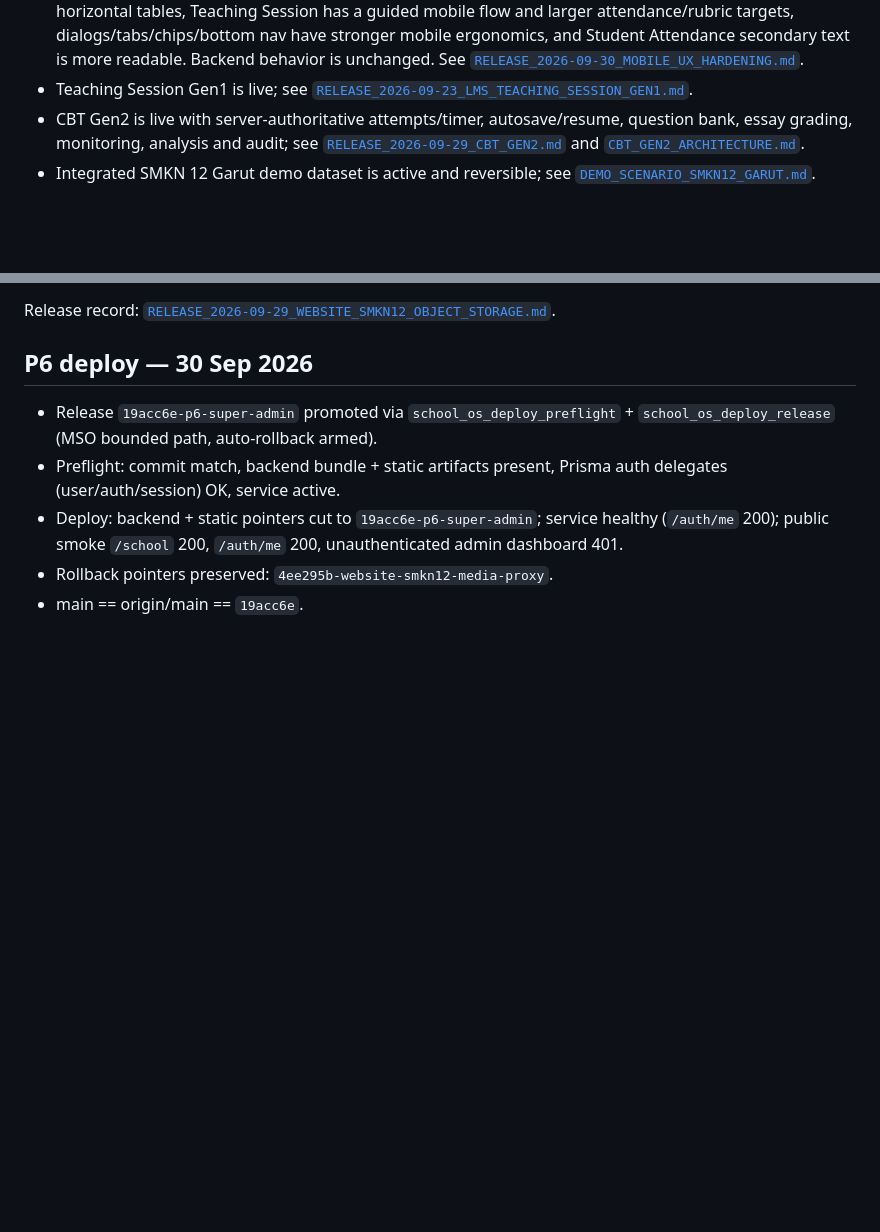
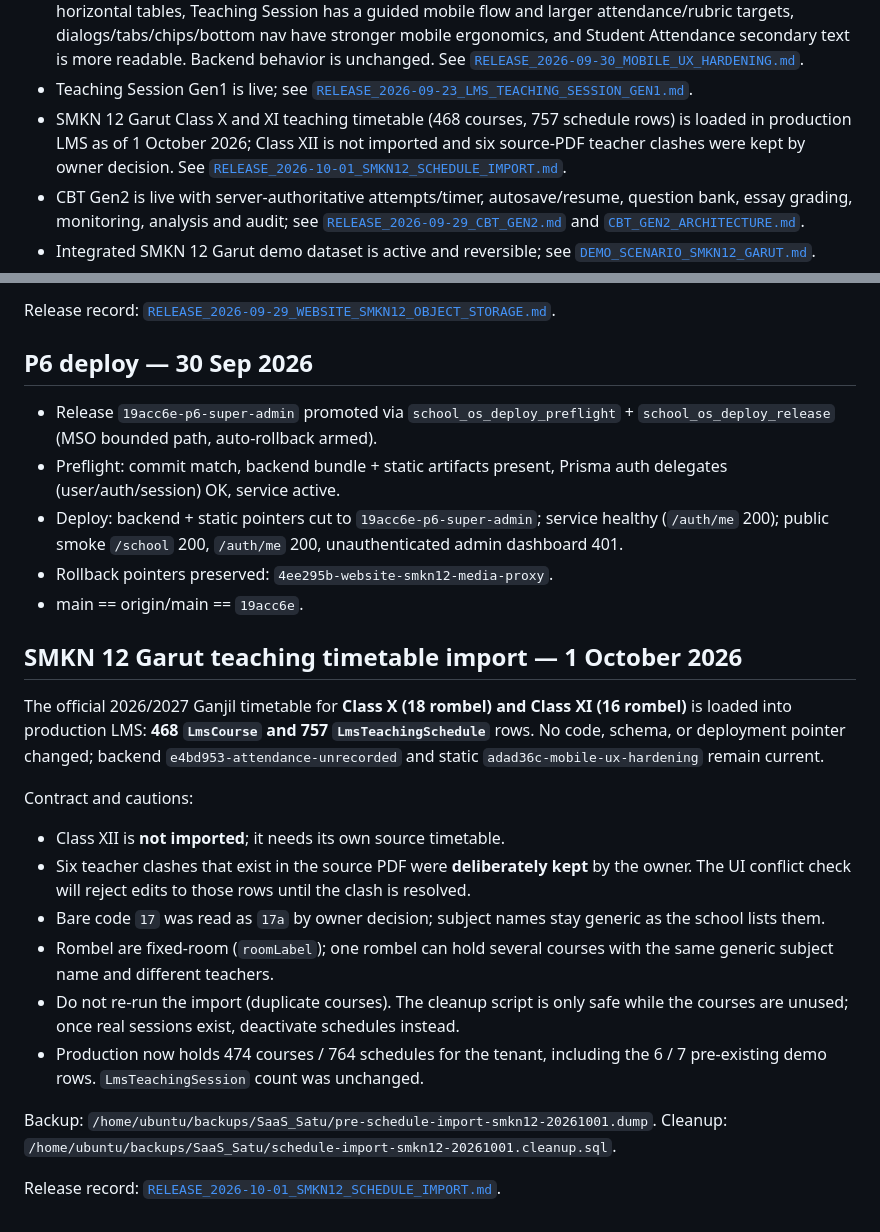
Before and after one commit to suhendararyadi/SaaS_Satu, a Markdown page: docs/AI_AGENT_HANDOFF.md, 2 parts joined by grey strips. Rendered like a GitHub page; blank space fills up the shorter version.

```diff
--- a/docs/AI_AGENT_HANDOFF.md
+++ b/docs/AI_AGENT_HANDOFF.md
@@ -33,6 +33,7 @@ If documentation and runtime disagree, **runtime + repository verification wins*
 - Daily Attendance selected status state now uses stronger active contrast, a 2px status-colored ring, filled status icon, bold label, and an explicit checkmark; static release `7db1b56-attendance-selected-state`. See [`RELEASE_2026-09-30_ATTENDANCE_SELECTED_STATE.md`](./RELEASE_2026-09-30_ATTENDANCE_SELECTED_STATE.md).
 - Mobile UX hardening is production-live via static release `adad36c-mobile-ux-hardening`: teacher bottom navigation is role-aware, teacher dashboard is action-first, Wali Kelas uses mobile cards instead of horizontal tables, Teaching Session has a guided mobile flow and larger attendance/rubric targets, dialogs/tabs/chips/bottom nav have stronger mobile ergonomics, and Student Attendance secondary text is more readable. Backend behavior is unchanged. See [`RELEASE_2026-09-30_MOBILE_UX_HARDENING.md`](./RELEASE_2026-09-30_MOBILE_UX_HARDENING.md).
 - Teaching Session Gen1 is live; see [`RELEASE_2026-09-23_LMS_TEACHING_SESSION_GEN1.md`](./RELEASE_2026-09-23_LMS_TEACHING_SESSION_GEN1.md).
+- SMKN 12 Garut Class X and XI teaching timetable (468 courses, 757 schedule rows) is loaded in production LMS as of 1 October 2026; Class XII is not imported and six source-PDF teacher clashes were kept by owner decision. See [`RELEASE_2026-10-01_SMKN12_SCHEDULE_IMPORT.md`](./RELEASE_2026-10-01_SMKN12_SCHEDULE_IMPORT.md).
 - CBT Gen2 is live with server-authoritative attempts/timer, autosave/resume, question bank, essay grading, monitoring, analysis and audit; see [`RELEASE_2026-09-29_CBT_GEN2.md`](./RELEASE_2026-09-29_CBT_GEN2.md) and [`CBT_GEN2_ARCHITECTURE.md`](./CBT_GEN2_ARCHITECTURE.md).
 - Integrated SMKN 12 Garut demo dataset is active and reversible; see [`DEMO_SCENARIO_SMKN12_GARUT.md`](./DEMO_SCENARIO_SMKN12_GARUT.md).
 - Current unfinished-work/progress source of truth: [`SCHOOL_OS_TODO_PROGRESS.md`](./SCHOOL_OS_TODO_PROGRESS.md). Read it before proposing new modules; it separates unfinished work from completed-but-unconfigured modules and records active priority P1–P7.
@@ -633,3 +634,21 @@ Release record: [`RELEASE_2026-09-29_WEBSITE_SMKN12_OBJECT_STORAGE.md`](./RELEAS
 - Deploy: backend + static pointers cut to `19acc6e-p6-super-admin`; service healthy (`/auth/me` 200); public smoke `/school` 200, `/auth/me` 200, unauthenticated admin dashboard 401.
 - Rollback pointers preserved: `4ee295b-website-smkn12-media-proxy`.
 - main == origin/main == `19acc6e`.
+
+
+## SMKN 12 Garut teaching timetable import — 1 October 2026
+
+The official 2026/2027 Ganjil timetable for **Class X (18 rombel) and Class XI (16 rombel)** is loaded into production LMS: **468 `LmsCourse` and 757 `LmsTeachingSchedule`** rows. No code, schema, or deployment pointer changed; backend `e4bd953-attendance-unrecorded` and static `adad36c-mobile-ux-hardening` remain current.
+
+Contract and cautions:
+
+- Class XII is **not imported**; it needs its own source timetable.
+- Six teacher clashes that exist in the source PDF were **deliberately kept** by the owner. The UI conflict check will reject edits to those rows until the clash is resolved.
+- Bare code `17` was read as `17a` by owner decision; subject names stay generic as the school lists them.
+- Rombel are fixed-room (`roomLabel`); one rombel can hold several courses with the same generic subject name and different teachers.
+- Do not re-run the import (duplicate courses). The cleanup script is only safe while the courses are unused; once real sessions exist, deactivate schedules instead.
+- Production now holds 474 courses / 764 schedules for the tenant, including the 6 / 7 pre-existing demo rows. `LmsTeachingSession` count was unchanged.
+
+Backup: `/home/ubuntu/backups/SaaS_Satu/pre-schedule-import-smkn12-20261001.dump`. Cleanup: `/home/ubuntu/backups/SaaS_Satu/schedule-import-smkn12-20261001.cleanup.sql`.
+
+Release record: [`RELEASE_2026-10-01_SMKN12_SCHEDULE_IMPORT.md`](./RELEASE_2026-10-01_SMKN12_SCHEDULE_IMPORT.md).
```
Also changed, not shown: docs/RELEASE_2026-10-01_SMKN12_SCHEDULE_IMPORT.md (added, +131 -0 lines).
